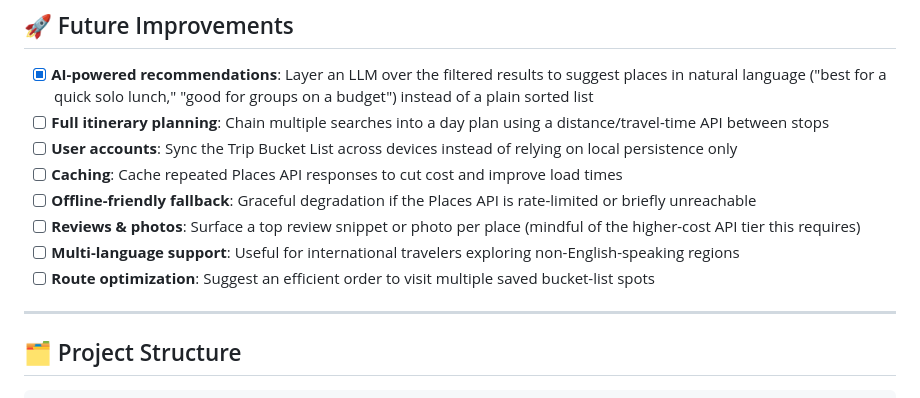
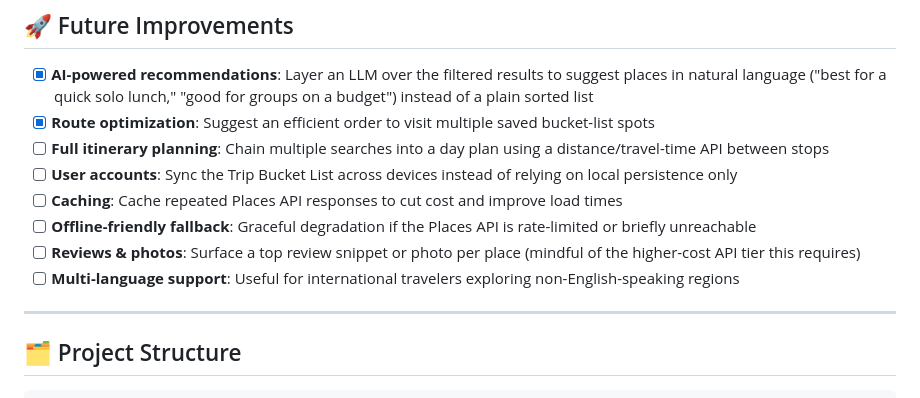
Before and after one commit to ojaspaul123/budget-travel-ai, a Markdown page: README.md, the part around the change. Drawn GitHub-style.

```diff
--- a/README.md
+++ b/README.md
@@ -73,13 +73,13 @@ At its core, the app:
 ## 🚀 Future Improvements
 
 - [x] **AI-powered recommendations**: Layer an LLM over the filtered results to suggest places in natural language ("best for a quick solo lunch," "good for groups on a budget") instead of a plain sorted list
+- [x]  **Route optimization**: Suggest an efficient order to visit multiple saved bucket-list spots
 - [ ] **Full itinerary planning**: Chain multiple searches into a day plan using a distance/travel-time API between stops
 - [ ] **User accounts**: Sync the Trip Bucket List across devices instead of relying on local persistence only
 - [ ] **Caching**: Cache repeated Places API responses to cut cost and improve load times
 - [ ] **Offline-friendly fallback**: Graceful degradation if the Places API is rate-limited or briefly unreachable
 - [ ] **Reviews & photos**: Surface a top review snippet or photo per place (mindful of the higher-cost API tier this requires)
 - [ ] **Multi-language support**: Useful for international travelers exploring non-English-speaking regions
-- [ ] **Route optimization**: Suggest an efficient order to visit multiple saved bucket-list spots
 
 ---
 
```
